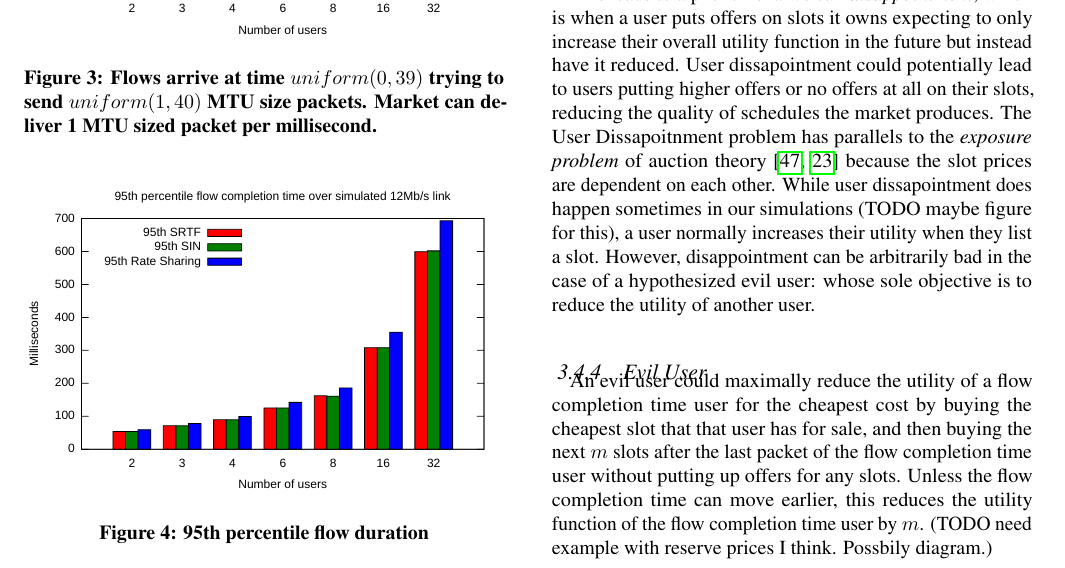
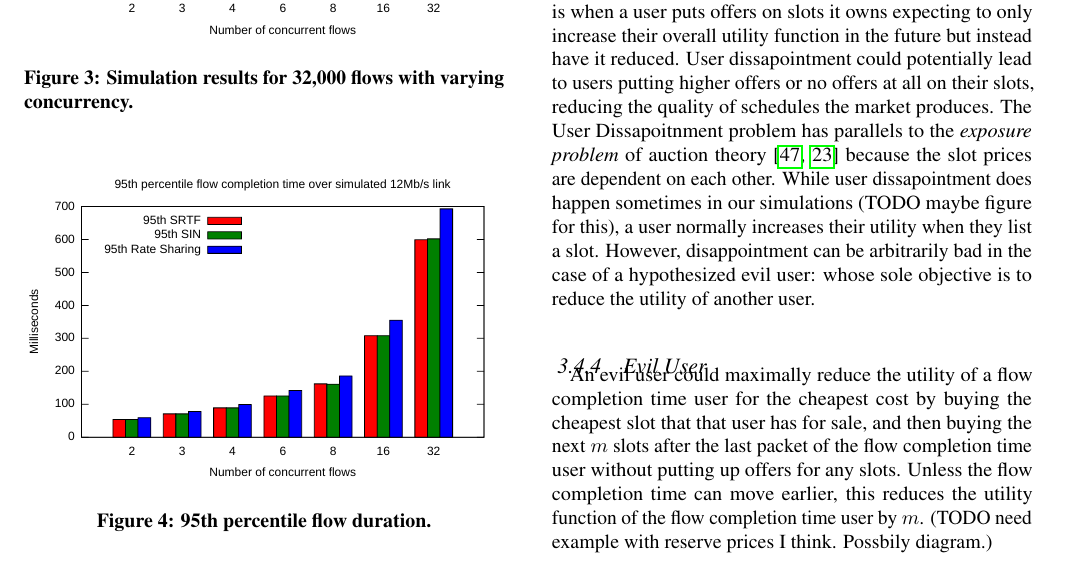
Before and after one commit to keithw/sin-hotnets15, a LaTeX document (sin.tex, which reads market.tex): part of page 4 of 7, cut so that both start at the same text. Compiled offline with pdfLaTeX.

Commit message:
changed text, graphs

```diff
--- a/market.tex
+++ b/market.tex
@@ -71,14 +71,14 @@ Upon arrival, this user buys the $n$ slots that maximize its utility function. O
 \begin{figure}
 %\vspace{\baselineskip}
 \includegraphics[width=\columnwidth]{plots/delay_over_srtf.pdf}
-\caption{Flows arrive at time $uniform(0, 39)$ trying to send $uniform(1, 40)$ MTU size packets. Market can deliver 1 MTU sized packet per millisecond.}
+\caption{Simulation results for 32,000 flows with varying concurrency.}
 \label{f:delay_over_srtf}
 \end{figure}
 
 \begin{figure}
 %\vspace{\baselineskip}
 \includegraphics[width=\columnwidth]{plots/95th_delay_over_srtf.pdf}
-\caption{95th percentile flow duration}
+\caption{95th percentile flow duration.}
 \label{f:95th_delay_over_srtf}
 \end{figure}
 
```
Also changed, not shown: plots/95th_delay_over_srtf.pdf, plots/95th_delay_over_srtf.svg, plots/delay_over_srtf.pdf, plots/delay_over_srtf.svg, 3 other files.
